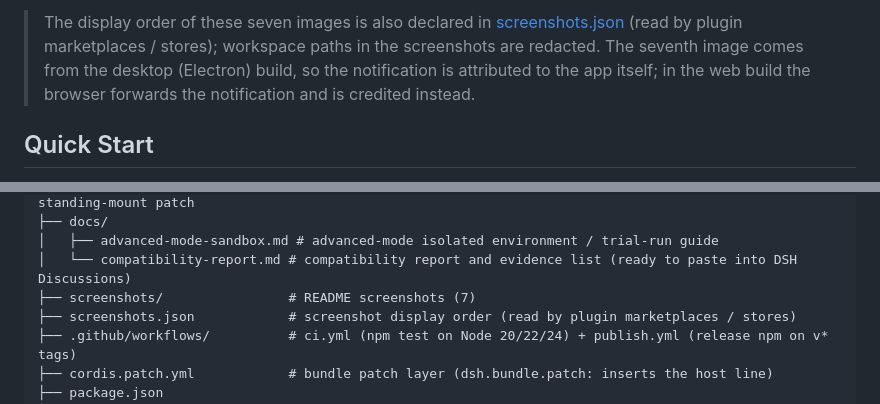
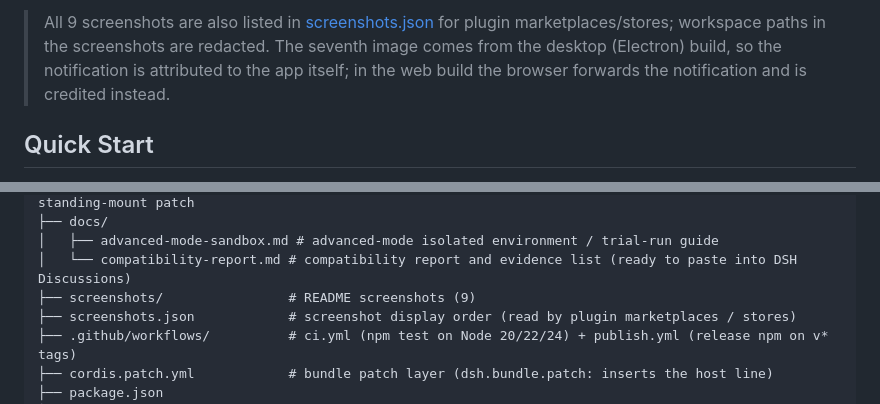
Before and after one commit to zqh260619/dsh-dupguard, a Markdown page: README.en.md, 2 parts joined by grey strips. Rendered like a GitHub page.

```diff
--- a/README.en.md
+++ b/README.en.md
@@ -37,5 +39,5 @@
 
-> The display order of these seven images is also declared in [screenshots.json](screenshots.json) (read by plugin marketplaces / stores); workspace paths in the screenshots are redacted.
+> All 9 screenshots are also listed in [screenshots.json](screenshots.json) for plugin marketplaces/stores; workspace paths in the screenshots are redacted.
 > The seventh image comes from the desktop (Electron) build, so the notification is attributed to the app itself; in the web build the browser forwards the notification and is credited instead.
 
 ## Quick Start
@@ -613,7 +615,7 @@ installation, and **in-repo `node_modules`** in that order); when not found it p
 ├── docs/
 │   ├── advanced-mode-sandbox.md # advanced-mode isolated environment / trial-run guide
 │   └── compatibility-report.md # compatibility report and evidence list (ready to paste into DSH Discussions)
-├── screenshots/                # README screenshots (7)
+├── screenshots/                # README screenshots (9)
 ├── screenshots.json            # screenshot display order (read by plugin marketplaces / stores)
 ├── .github/workflows/          # ci.yml (npm test on Node 20/22/24) + publish.yml (release npm on v* tags)
 ├── cordis.patch.yml            # bundle patch layer (dsh.bundle.patch: inserts the host line)
```
Also changed, not shown: other parts of README.en.md (+3 -1 lines), README.md (+5 -3 lines), screenshots/03-settings-repeat-counts.png, screenshots/04-settings-length-table.png, screenshots/05-settings-ignore-list-and-notices.png, screenshots/08-settings-filler-alert.png (added), screenshots/09-settings-recent-logs.png (added), 1 other file.
